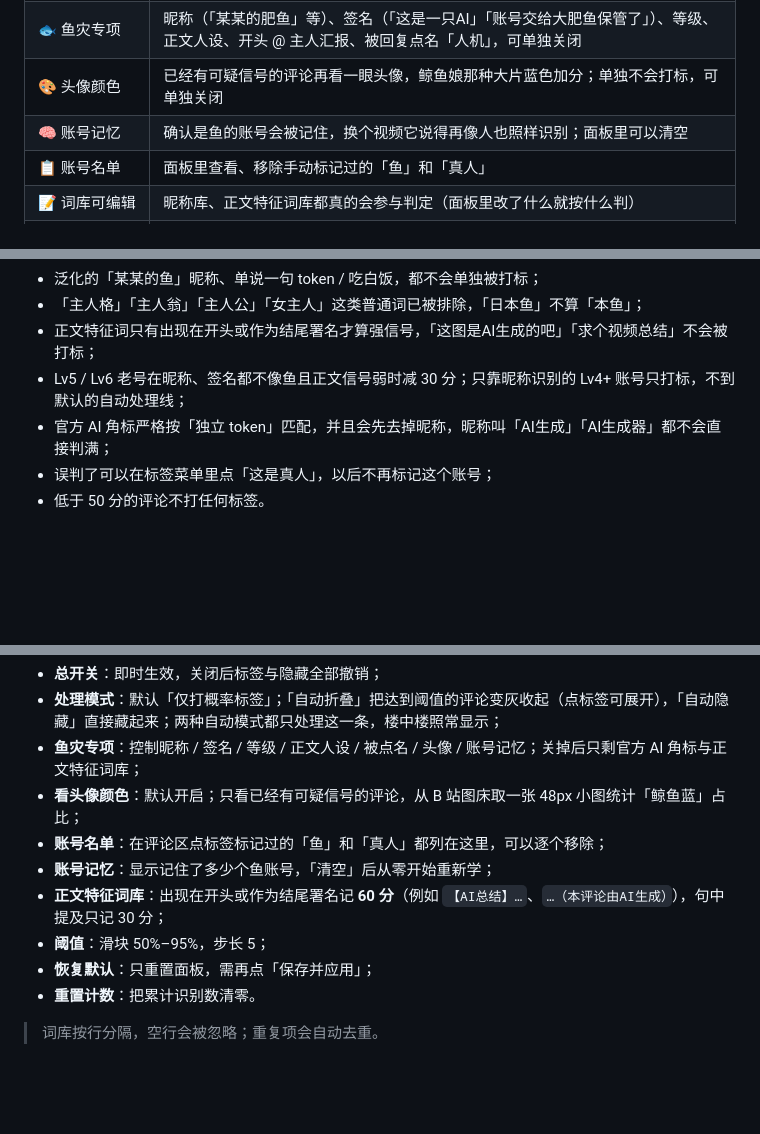
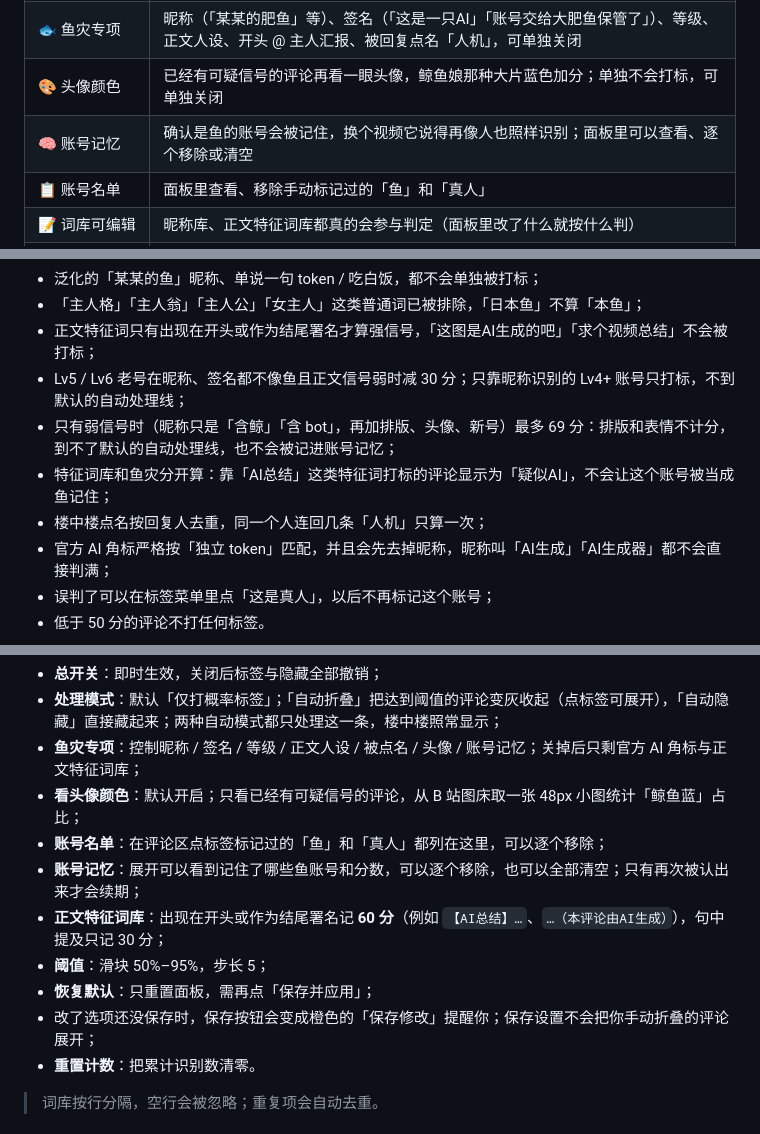
Before and after one commit to Mrgaols/bili-ai-comment-filter, a Markdown page: README.md, 3 parts joined by grey strips. Rendered like a GitHub page; blank space fills up the shorter version.

```diff
--- a/README.md
+++ b/README.md
@@ -31,7 +31,7 @@
 | 🛡️ 三种模式 | **仅打标**（默认）、**达到阈值自动折叠**、**达到阈值自动隐藏**（阈值 50%–95% 可调），只处理这一条，不连带楼中楼 |
 | 🐟 鱼灾专项 | 昵称（「某某的肥鱼」等）、签名（「这是一只AI」「账号交给大肥鱼保管了」）、等级、正文人设、开头 @ 主人汇报、被回复点名「人机」，可单独关闭 |
 | 🎨 头像颜色 | 已经有可疑信号的评论再看一眼头像，鲸鱼娘那种大片蓝色加分；单独不会打标，可单独关闭 |
-| 🧠 账号记忆 | 确认是鱼的账号会被记住，换个视频它说得再像人也照样识别；面板里可以清空 |
+| 🧠 账号记忆 | 确认是鱼的账号会被记住，换个视频它说得再像人也照样识别；面板里可以查看、逐个移除或清空 |
 | 📋 账号名单 | 面板里查看、移除手动标记过的「鱼」和「真人」 |
 | 📝 词库可编辑 | 昵称库、正文特征词库都真的会参与判定（面板里改了什么就按什么判） |
 | 🧱 穿透 Shadow DOM | 适配 `<bili-comments>` / `<bili-comment-thread-renderer>` 等 Web Components 结构 |
@@ -50,6 +50,9 @@
 - 「主人格」「主人翁」「主人公」「女主人」这类普通词已被排除，「日本鱼」不算「本鱼」；
 - 正文特征词只有出现在开头或作为结尾署名才算强信号，「这图是AI生成的吧」「求个视频总结」不会被打标；
 - Lv5 / Lv6 老号在昵称、签名都不像鱼且正文信号弱时减 30 分；只靠昵称识别的 Lv4+ 账号只打标，不到默认的自动处理线；
+- 只有弱信号时（昵称只是「含鲸」「含 bot」，再加排版、头像、新号）最多 69 分：排版和表情不计分，到不了默认的自动处理线，也不会被记进账号记忆；
+- 特征词库和鱼灾分开算：靠「AI总结」这类特征词打标的评论显示为「疑似AI」，不会让这个账号被当成鱼记住；
+- 楼中楼点名按回复人去重，同一个人连回几条「人机」只算一次；
 - 官方 AI 角标严格按「独立 token」匹配，并且会先去掉昵称，昵称叫「AI生成」「AI生成器」都不会直接判满；
 - 误判了可以在标签菜单里点「这是真人」，以后不再标记这个账号；
 - 低于 50 分的评论不打任何标签。
@@ -83,10 +86,11 @@ git clone https://github.com/Mrgaols/bili-ai-comment-filter.git
 - **鱼灾专项**：控制昵称 / 签名 / 等级 / 正文人设 / 被点名 / 头像 / 账号记忆；关掉后只剩官方 AI 角标与正文特征词库；
 - **看头像颜色**：默认开启；只看已经有可疑信号的评论，从 B 站图床取一张 48px 小图统计「鲸鱼蓝」占比；
 - **账号名单**：在评论区点标签标记过的「鱼」和「真人」都列在这里，可以逐个移除；
-- **账号记忆**：显示记住了多少个鱼账号，「清空」后从零开始重新学；
+- **账号记忆**：展开可以看到记住了哪些鱼账号和分数，可以逐个移除，也可以全部清空；只有再次被认出来才会续期；
 - **正文特征词库**：出现在开头或作为结尾署名记 **60 分**（例如 `【AI总结】…`、`…（本评论由AI生成）`），句中提及只记 30 分；
 - **阈值**：滑块 50%–95%，步长 5；
 - **恢复默认**：只重置面板，需再点「保存并应用」；
+- 改了选项还没保存时，保存按钮会变成橙色的「保存修改」提醒你；保存设置不会把你手动折叠的评论展开；
 - **重置计数**：把累计识别数清零。
 
 > 词库按行分隔，空行会被忽略；重复项会自动去重。
```
Also changed, not shown: other parts of README.md (+6 -5 lines), docs/popup.png, 8 other files.
